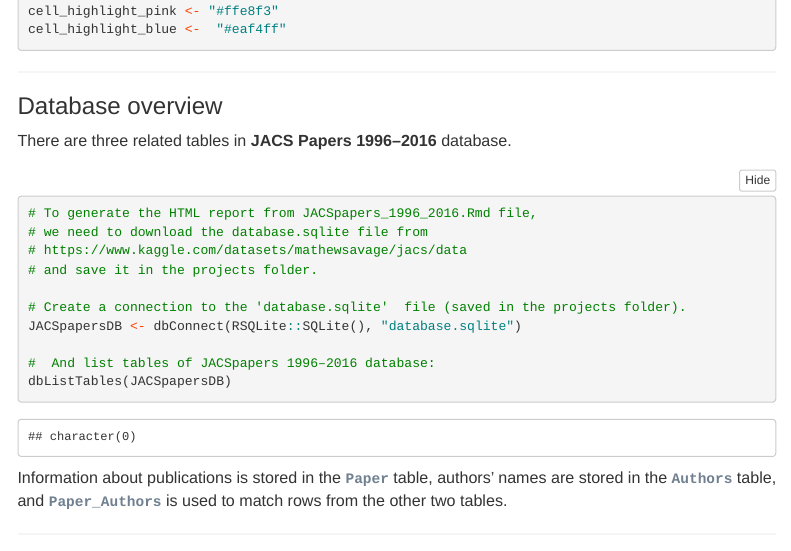
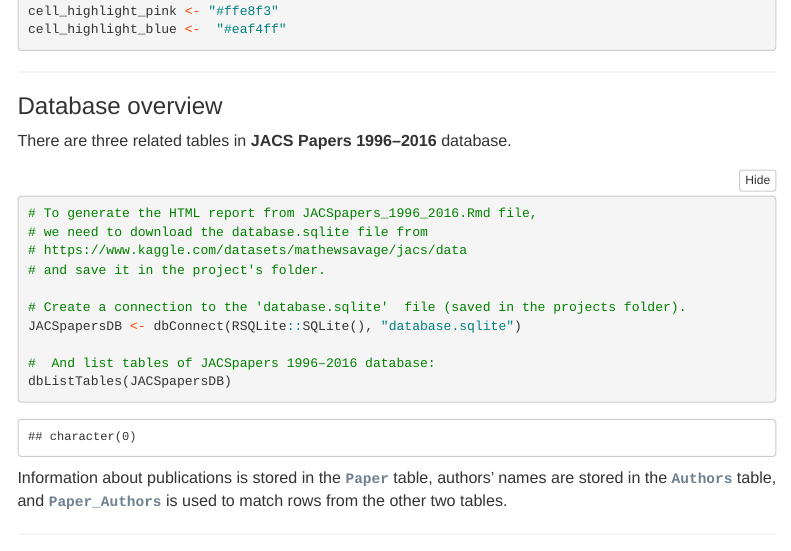
Before and after one commit to polychem-mk/JACSpapers, an R Markdown document (JACSpapers_1996_2016.Rmd): the page in a window 1100 px wide, from 3140 px down. Rendered offline with R 4.5, knitr and Pandoc, with nearby package versions; some code elsewhere in the file could not run offline; menus at the side of the page are left out; long lines of code are wrapped.

Commit message:
rmd and html files

```diff
--- a/JACSpapers_1996_2016.Rmd
+++ b/JACSpapers_1996_2016.Rmd
@@ -187,7 +187,7 @@ There are three related tables in **JACS Papers 1996–2016** database.
 # To generate the HTML report from JACSpapers_1996_2016.Rmd file,
 # we need to download the database.sqlite file from
 # https://www.kaggle.com/datasets/mathewsavage/jacs/data
-# and save it in the projects folder.
+# and save it in the project's folder.
 
 # Create a connection to the 'database.sqlite'  file (saved in the projects folder).
 JACSpapersDB <- dbConnect(RSQLite::SQLite(), "database.sqlite")
```
